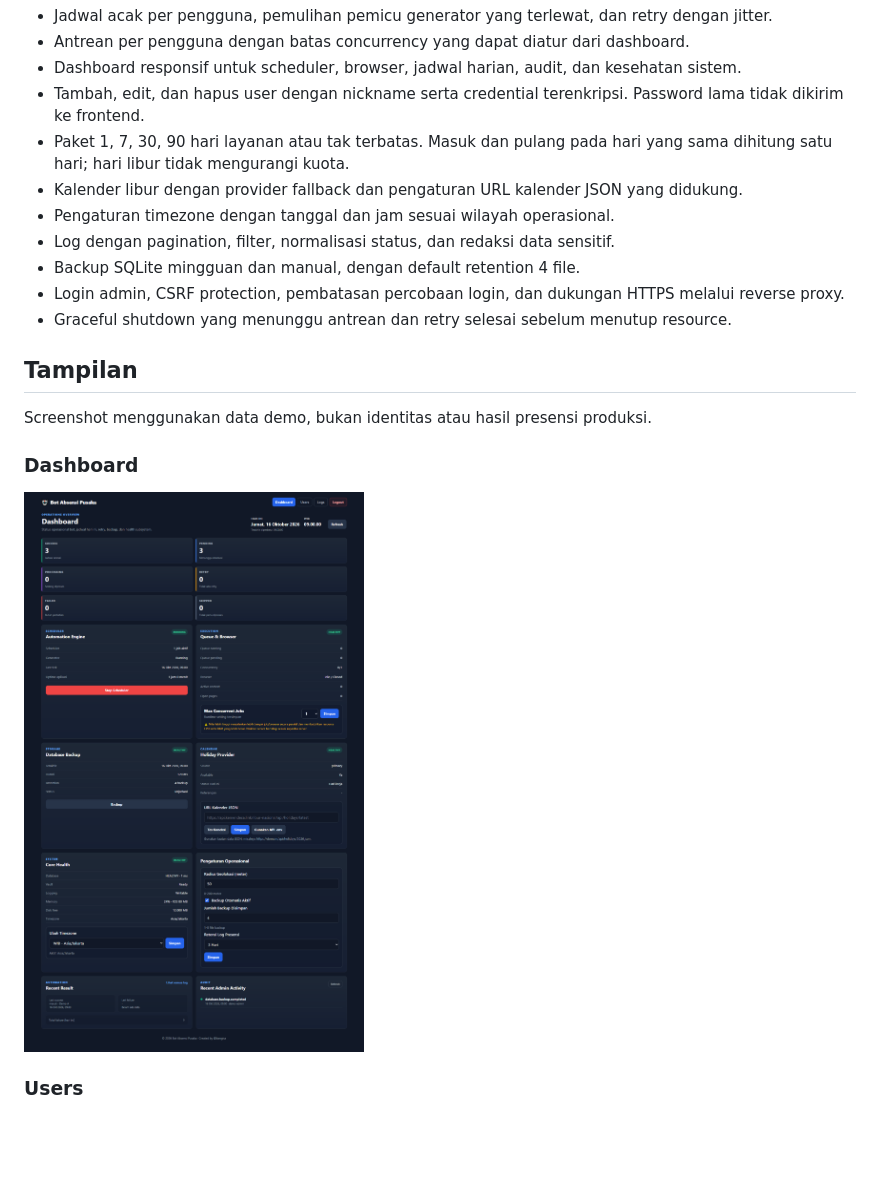
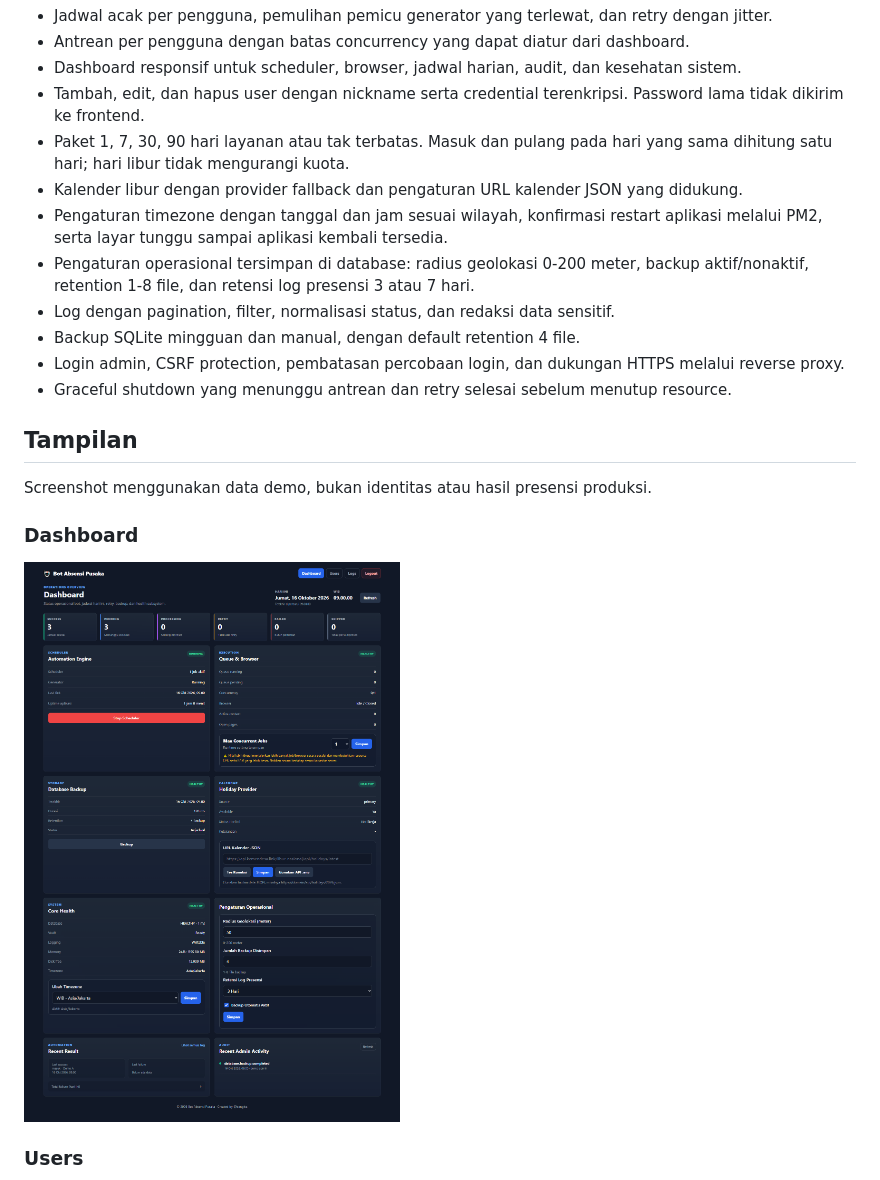
Before and after one commit to bangisa/bot-absensi-pusaka, a Markdown page: README.md, the part around the change printed below. Drawn GitHub-style; pictures changed too: docs/screenshots/dashboard.png; blank space fills up the shorter version.

Commit message:
Perbarui README dan screenshot dashboard terbaru
- Jelaskan pengaturan operasional dan restart timezone

- Tampilkan ringkasan satu baris dan posisi checklist backup terbaru

```diff
--- a/README.md
+++ b/README.md
@@ -10,7 +10,8 @@ Bot Absensi Pusaka adalah aplikasi automation privat untuk mengelola jadwal dan
 - Tambah, edit, dan hapus user dengan nickname serta credential terenkripsi. Password lama tidak dikirim ke frontend.
 - Paket 1, 7, 30, 90 hari layanan atau tak terbatas. Masuk dan pulang pada hari yang sama dihitung satu hari; hari libur tidak mengurangi kuota.
 - Kalender libur dengan provider fallback dan pengaturan URL kalender JSON yang didukung.
-- Pengaturan timezone dengan tanggal dan jam sesuai wilayah operasional.
+- Pengaturan timezone dengan tanggal dan jam sesuai wilayah, konfirmasi restart aplikasi melalui PM2, serta layar tunggu sampai aplikasi kembali tersedia.
+- Pengaturan operasional tersimpan di database: radius geolokasi 0-200 meter, backup aktif/nonaktif, retention 1-8 file, dan retensi log presensi 3 atau 7 hari.
 - Log dengan pagination, filter, normalisasi status, dan redaksi data sensitif.
 - Backup SQLite mingguan dan manual, dengan default retention 4 file.
 - Login admin, CSRF protection, pembatasan percobaan login, dan dukungan HTTPS melalui reverse proxy.
```
Also changed, not shown: other parts of README.md (+16 -1 lines).
